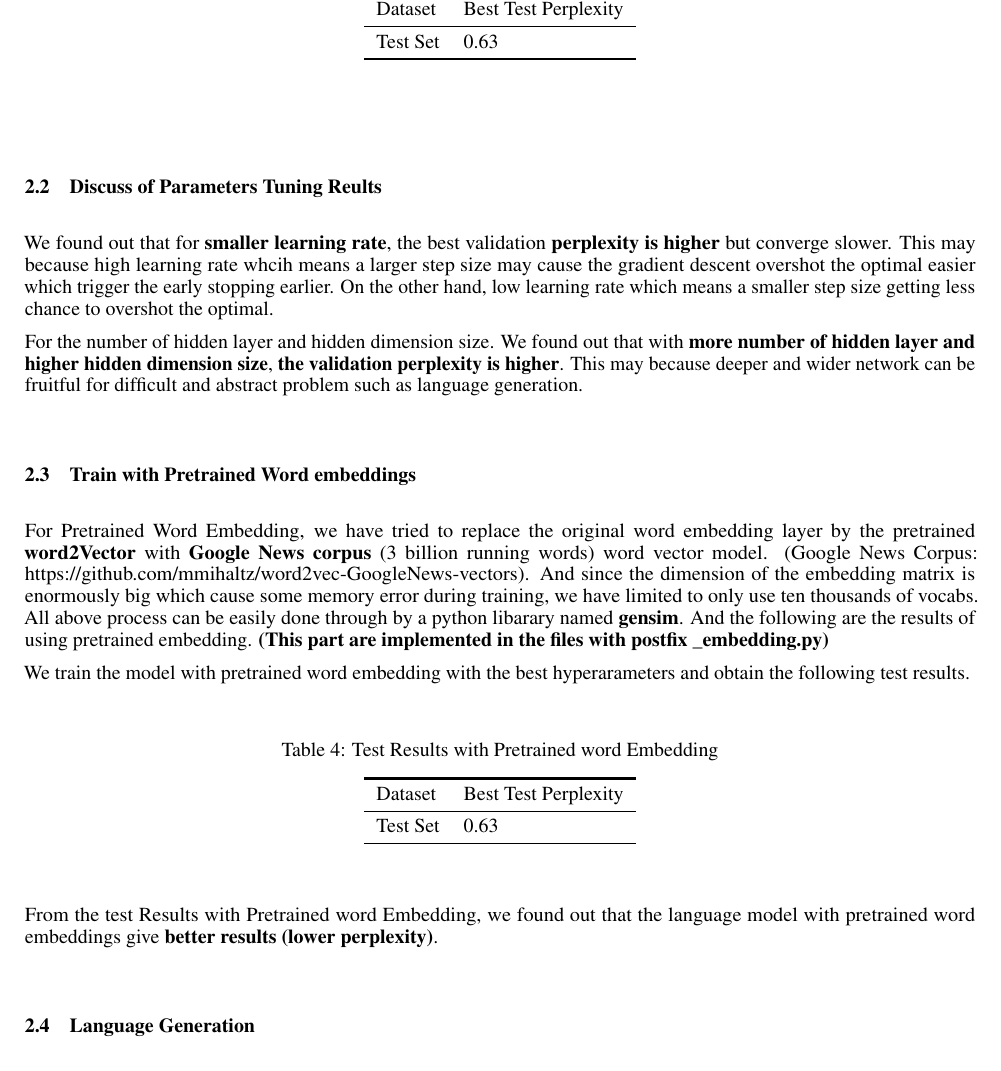
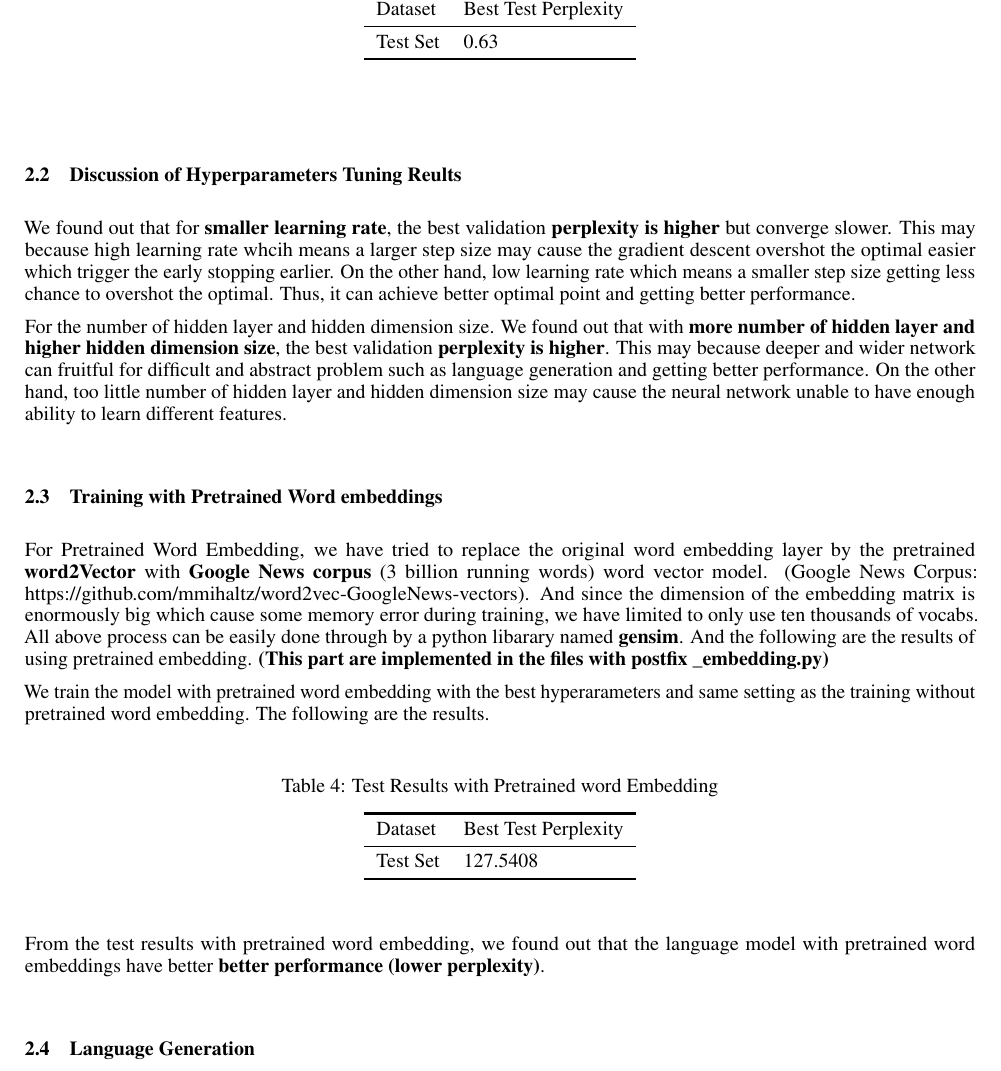
Before and after one commit to funggor123/comp4901i-spring2018-hw4, a LaTeX document (report/document.tex): part of page 2 of 3, cut so that both start at the same text. Compiled offline with pdfLaTeX.

Commit message:
add files

```diff
--- a/report/document.tex
+++ b/report/document.tex
@@ -106,16 +106,16 @@ We use the model with the best Hyperparameters and obtain the following test per
 	\end{tabular}
 \end{table}
 
-\subsection{Discuss of Parameters Tuning Reults}
+\subsection{Discussion of Hyperparameters Tuning Reults}
 
-We found out that for \textbf{smaller learning rate}, the best validation \textbf{perplexity is higher} but converge slower. This may because high learning rate whcih means a larger step size may cause the gradient descent overshot the optimal easier which trigger the early stopping earlier. On the other hand, low learning rate which means a smaller step size getting less chance to overshot the optimal.
+We found out that for \textbf{smaller learning rate}, the best validation \textbf{perplexity is higher} but converge slower. This may because high learning rate whcih means a larger step size may cause the gradient descent overshot the optimal easier which trigger the early stopping earlier. On the other hand, low learning rate which means a smaller step size getting less chance to overshot the optimal. Thus, it can achieve better optimal point and getting better performance.
 
-For the number of hidden layer and hidden dimension size. We found out that with \textbf{more number of hidden layer and higher hidden dimension size}, \textbf{the validation perplexity is higher}. This may because deeper and wider network can be fruitful for difficult and abstract problem such as language generation.
+For the number of hidden layer and hidden dimension size. We found out that with \textbf{more number of hidden layer and higher hidden dimension size}, the best validation \textbf{perplexity is higher}. This may because deeper and wider network can fruitful for difficult and abstract problem such as language generation and getting better performance. On the other hand, too little number of hidden layer and hidden dimension size may cause the neural network unable to have enough ability to learn different features.
 
-\subsection{Train with Pretrained Word embeddings}
+\subsection{Training with Pretrained Word embeddings}
 For Pretrained Word Embedding, we have tried to replace the original word embedding layer by the pretrained \textbf{word2Vector} with \textbf{Google News corpus} (3 billion running words) word vector model. (Google News Corpus: https://github.com/mmihaltz/word2vec-GoogleNews-vectors). And since the dimension of the embedding matrix is enormously big which cause some memory error during training, we have limited to only use ten thousands of vocabs. All above process can be easily done through by a python libarary named \textbf{gensim}. And the following are the results of using pretrained embedding. \textbf{(This part are implemented in the files with postfix \_embedding.py)}
 
-We train the model with pretrained word embedding with the best hyperarameters and obtain the following test results.
+We train the model with pretrained word embedding with the best hyperarameters and same setting as the training without pretrained word embedding. The following are the results.
 
 \begin{table}[htb]
 	\caption{Test Results with Pretrained word Embedding}
@@ -126,12 +126,12 @@ We train the model with pretrained word embedding with the best hyperarameters a
 		\cmidrule{1-2}
 		Dataset & Best Test Perplexity\\
 		\midrule
-		Test Set & 0.63   \\
+		Test Set & 127.5408   \\
 		\bottomrule
 	\end{tabular}
 \end{table}
 
-From the test Results with Pretrained word Embedding, we found out that the language model with pretrained word embeddings give \textbf{better results (lower perplexity)}.
+From the test results with pretrained word embedding, we found out that the language model with pretrained word embeddings have better \textbf{better performance (lower perplexity)}.
 
 \subsection{Language Generation}
 The following are the short paragraph generated from our models using the folloing words as starting.
```
Also changed, not shown: code/dataloader_word2vector.py (renamed from code/dataloader_embedding.py, +1 -1 lines), code/main_word2vector.py (renamed from code/main_emb.py, +2 -2 lines), code/RNN_word2vector.py (renamed from code/RNN_emb.py), code/preprocess_word2vector.py (renamed from code/pretrain_embedding.py), code/statistics_word2vector.py (renamed from code/statistics_embedding.py), report/document.pdf, report/document.tex (4 more changed lines), 3 other files.
